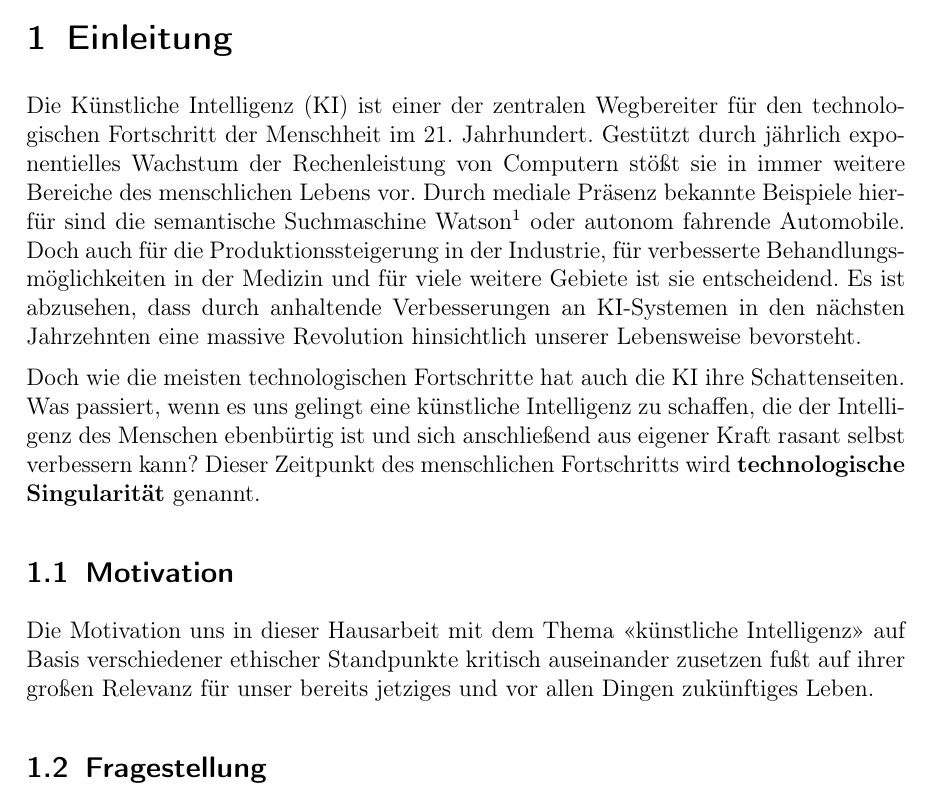
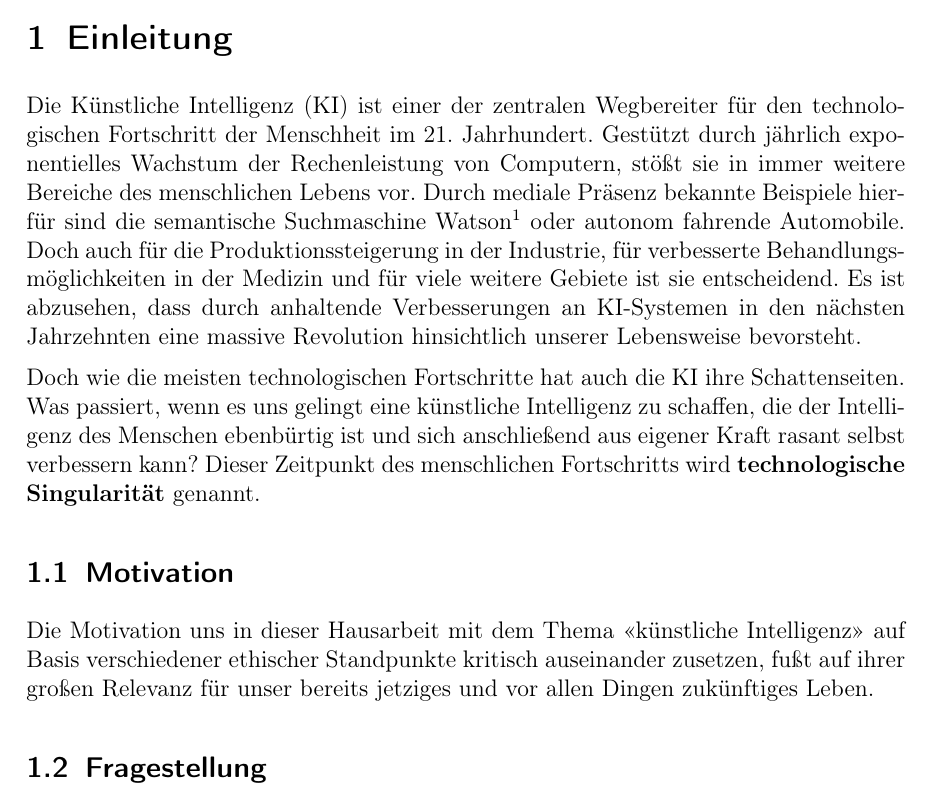
Before and after one commit to Fewa93/Berufsethik, a LaTeX paper (Hausarbeit/00_Berufsethik_Projekt.tex, which reads Hausarbeit/04_Einleitung.tex): part of page 6 of 17, cut so that both start at the same text. Compiled offline with pdfLaTeX.

Commit message:
Rechtschreibung Einleitung

```diff
--- a/Hausarbeit/04_Einleitung.tex
+++ b/Hausarbeit/04_Einleitung.tex
@@ -1,6 +1,6 @@
 \section{Einleitung}
 Die \ac{ki} ist einer der zentralen Wegbereiter für den technologischen Fortschritt der Menschheit im 21. Jahrhundert.
-Gestützt durch jährlich exponentielles Wachstum der Rechenleistung von Computern stößt sie in immer weitere Bereiche des menschlichen Lebens vor.
+Gestützt durch jährlich exponentielles Wachstum der Rechenleistung von Computern, stößt sie in immer weitere Bereiche des menschlichen Lebens vor.
 Durch mediale Präsenz bekannte Beispiele hierfür sind die semantische Suchmaschine Watson\footnote{Die von IBM entwickelte \ac{ki} schaffte es im Jahr 2011 bei der Quizsendung \textit{Jeopardy!} gegen zwei Menschliche Konkurrenten zu gewinnen.} oder autonom fahrende Automobile. %QUELLEN ANGEBEN
 Doch auch für die Produktionssteigerung in der Industrie, für verbesserte Behandlungsmöglichkeiten in der Medizin und für viele weitere Gebiete ist sie entscheidend.
 Es ist abzusehen, dass durch anhaltende Verbesserungen an \ac{ki}-Systemen in den nächsten Jahrzehnten eine massive Revolution hinsichtlich unserer Lebensweise bevorsteht.
@@ -11,7 +11,7 @@ Dieser Zeitpunkt des menschlichen Fortschritts wird \textbf{technologische Singu
 %TODO weitere Negativbeispiele, Bezug zu Ethik + Thema ersichtlich machen, Quellen + Bilder..
 
 \subsection{Motivation}
-Die Motivation uns in dieser Hausarbeit mit dem Thema \flqq künstliche Intelligenz\frqq{} auf Basis verschiedener ethischer Standpunkte kritisch auseinander zusetzen fußt auf ihrer großen Relevanz für unser bereits jetziges und vor allen Dingen zukünftiges Leben.
+Die Motivation uns in dieser Hausarbeit mit dem Thema \flqq künstliche Intelligenz\frqq{} auf Basis verschiedener ethischer Standpunkte kritisch auseinander zusetzen, fußt auf ihrer großen Relevanz für unser bereits jetziges und vor allen Dingen zukünftiges Leben.
 %TODO besser begründen
 
 \subsection{Fragestellung}
```
Also changed, not shown: Hausarbeit/00_Berufsethik_Projekt.pdf.
